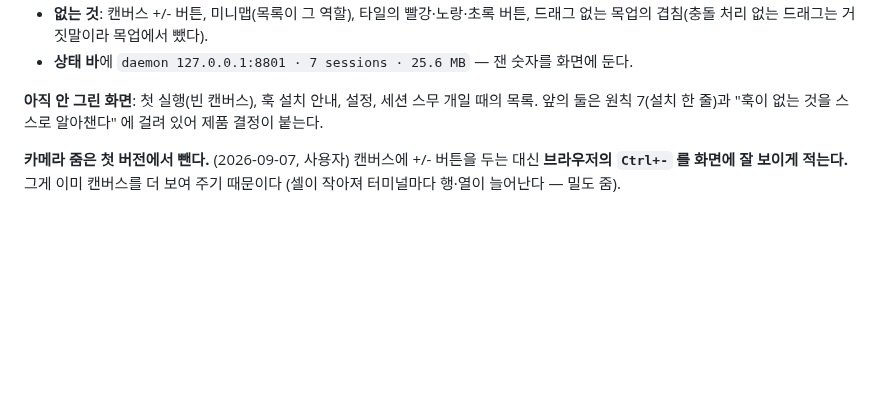
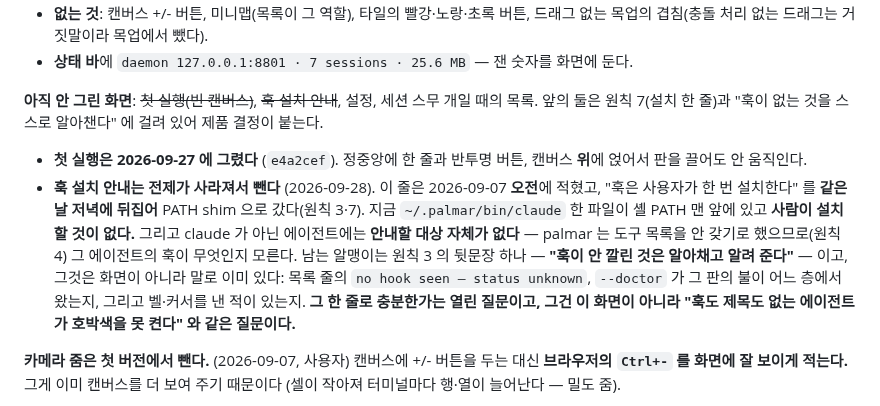
Before and after one commit to maengyo/palmar, a Markdown page: docs/decisions.md, the part around the change. Drawn GitHub-style; blank space fills up the shorter version.

```diff
--- a/docs/decisions.md
+++ b/docs/decisions.md
@@ -156,8 +156,20 @@ TUI 에서는 안 됐다. 셋(앱·웹·CLI)을 만들면 기능마다 세 군
   목업의 겹침(충돌 처리 없는 드래그는 거짓말이라 목업에서 뺐다).
 - **상태 바**에 `daemon 127.0.0.1:8801 · 7 sessions · 25.6 MB` — 잰 숫자를 화면에 둔다.
 
-**아직 안 그린 화면**: 첫 실행(빈 캔버스), 훅 설치 안내, 설정, 세션 스무 개일 때의 목록.
+**아직 안 그린 화면**: ~~첫 실행(빈 캔버스)~~, ~~훅 설치 안내~~, 설정, 세션 스무 개일 때의 목록.
 앞의 둘은 원칙 7(설치 한 줄)과 "훅이 없는 것을 스스로 알아챈다" 에 걸려 있어 제품 결정이 붙는다.
+
+- **첫 실행은 2026-09-27 에 그렸다** (`e4a2cef`). 정중앙에 한 줄과 반투명 버튼, 캔버스 **위**에
+  얹어서 판을 끌어도 안 움직인다.
+- **훅 설치 안내는 전제가 사라져서 뺀다** (2026-09-28). 이 줄은 2026-09-07 **오전**에 적혔고,
+  "훅은 사용자가 한 번 설치한다" 를 **같은 날 저녁에 뒤집어** PATH shim 으로 갔다(원칙 3·7).
+  지금 `~/.palmar/bin/claude` 한 파일이 셸 PATH 맨 앞에 있고 **사람이 설치할 것이 없다.**
+  그리고 claude 가 아닌 에이전트에는 **안내할 대상 자체가 없다** — palmar 는 도구 목록을 안 갖기로
+  했으므로(원칙 4) 그 에이전트의 훅이 무엇인지 모른다.
+  남는 알맹이는 원칙 3 의 뒷문장 하나 — **"훅이 안 깔린 것은 알아채고 알려 준다"** — 이고, 그것은
+  화면이 아니라 말로 이미 있다: 목록 줄의 `no hook seen — status unknown`, `--doctor` 가 그 판의
+  불이 어느 층에서 왔는지, 그리고 벨·커서를 낸 적이 있는지. **그 한 줄로 충분한가는 열린 질문이고,
+  그건 이 화면이 아니라 "훅도 제목도 없는 에이전트가 호박색을 못 켠다" 와 같은 질문이다.**
 
 **카메라 줌은 첫 버전에서 뺀다.** (2026-09-07, 사용자) 캔버스에 +/- 버튼을 두는 대신
 **브라우저의 `Ctrl+-` 를 화면에 잘 보이게 적는다.** 그게 이미 캔버스를 더 보여 주기 때문이다
```
Also changed, not shown: docs/roadmap.md (+5 -5 lines).
